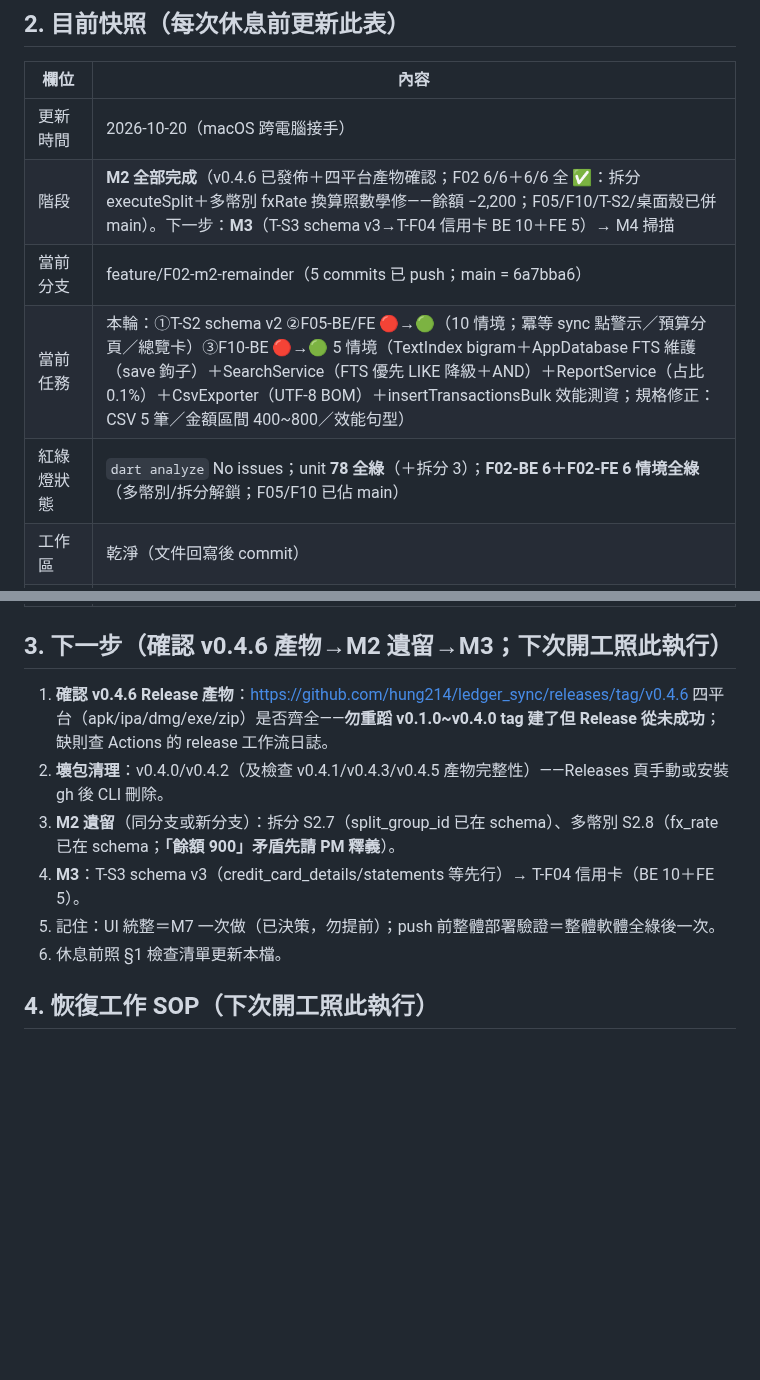
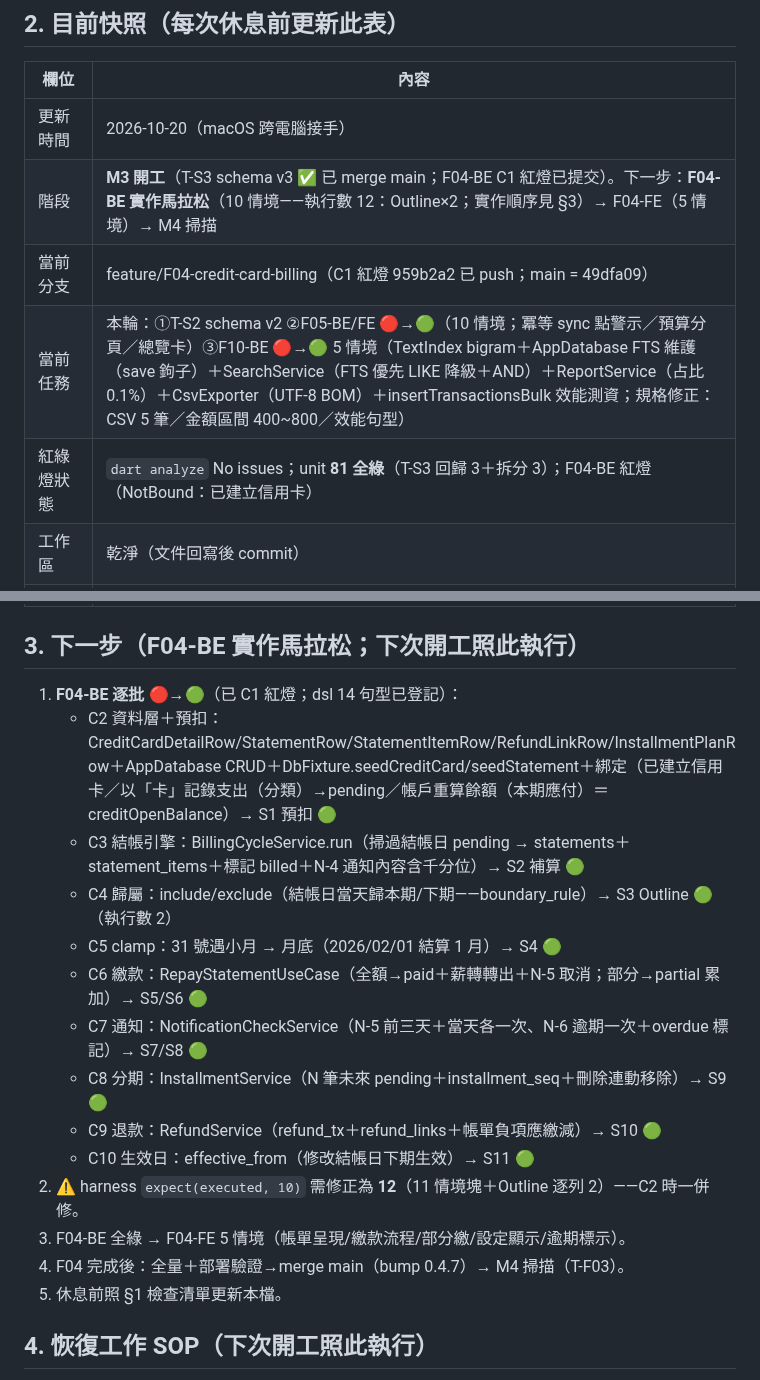
Before and after one commit to hung214/finora, a Markdown page: session.md, 2 parts joined by grey strips. GitHub-like rendering; blank space fills up the shorter version.

Commit message:
docs(session): M3 開工（T-S3 ✅＋F04-BE C1 紅燈）——F04-BE 十批次實作計畫

```diff
--- a/session.md
+++ b/session.md
@@ -21,23 +21,31 @@
 | 欄位 | 內容 |
 |---|---|
 | 更新時間 | 2026-10-20（macOS 跨電腦接手） |
-| 階段 | **M2 全部完成**（v0.4.6 已發佈＋四平台產物確認；F02 6/6＋6/6 全 ✅：拆分 executeSplit＋多幣別 fxRate 換算照數學修——餘額 −2,200；F05/F10/T-S2/桌面殼已併 main）。下一步：**M3**（T-S3 schema v3→T-F04 信用卡 BE 10＋FE 5）→ M4 掃描 |
-| 當前分支 | feature/F02-m2-remainder（5 commits 已 push；main = 6a7bba6） |
+| 階段 | **M3 開工**（T-S3 schema v3 ✅ 已 merge main；F04-BE C1 紅燈已提交）。下一步：**F04-BE 實作馬拉松**（10 情境——執行數 12：Outline×2；實作順序見 §3）→ F04-FE（5 情境）→ M4 掃描 |
+| 當前分支 | feature/F04-credit-card-billing（C1 紅燈 959b2a2 已 push；main = 49dfa09） |
 | 當前任務 | 本輪：①T-S2 schema v2 ②F05-BE/FE 🔴→🟢（10 情境；冪等 sync 點警示／預算分頁／總覽卡）③F10-BE 🔴→🟢 5 情境（TextIndex bigram＋AppDatabase FTS 維護（save 鉤子）＋SearchService（FTS 優先 LIKE 降級＋AND）＋ReportService（占比 0.1%）＋CsvExporter（UTF-8 BOM）＋insertTransactionsBulk 效能測資；規格修正：CSV 5 筆／金額區間 400~800／效能句型） |
-| 紅綠燈狀態 | `dart analyze` No issues；unit **78 全綠**（＋拆分 3）；**F02-BE 6＋F02-FE 6 情境全綠**（多幣別/拆分解鎖；F05/F10 已佔 main） |
+| 紅綠燈狀態 | `dart analyze` No issues；unit **81 全綠**（T-S3 回歸 3＋拆分 3）；F04-BE 紅燈（NotBound：已建立信用卡） |
 | 工作區 | 乾淨（文件回寫後 commit） |
 | truth 對齊 | data-spec v0.3 不變；dsl v0.5（F05 §2 +10／§3 +10 句型）；acceptance F05 不變（BE/FE feature 檔修正見歷程） |
 | 環境筆記 | 延續上輪。新增：①**桌面殼**：LayoutBuilder ≥900px Rail（destinations 無 key 參數——key 掛 label Text；Rail 殼下 NavigationBar taps 全改 byKey nav-{分頁}，四 harness 已更新）②**LedgerPage 重寫教訓**：讀 db 的頁面必須保留 ledgerProvider 訂閱（遺漏→快記後明細不刷新，F01/F02 回歸紅燈抓到）③Python 產碼插入點錯誤（_bind 外）→ analyze 即抓 ④income_goals 不在 dbml sync_entity——F07 前 truth PR |
 | 阻塞／待決 | ①gh 未安裝（PR/壞包 v0.4.0/0.4.2 刪除）②dbml sync_entity 缺 income_goals（F07 前 truth PR）③SPEC FR-Q4 待 PM ④SP-1 SQLCipher ⑤多幣別 900 矛盾待 PM（M2 尾）⑥notify_enabled=off 期內級別視為已消耗（重開不回補）——語意待 PM 確認 ⑦**UI 統整＝M7 上架前一次做**（Material 3 tokens＋深色模式＋無障礙；PM 2026-10-20 決策——各 milestone 中途不做視覺 pass） |
 
-## 3. 下一步（確認 v0.4.6 產物→M2 遺留→M3；下次開工照此執行）
+## 3. 下一步（F04-BE 實作馬拉松；下次開工照此執行）
 
-1. **確認 v0.4.6 Release 產物**：https://github.com/hung214/ledger_sync/releases/tag/v0.4.6 四平台（apk/ipa/dmg/exe/zip）是否齊全——**勿重蹈 v0.1.0~v0.4.0 tag 建了但 Release 從未成功**；缺則查 Actions 的 release 工作流日誌。
-2. **壞包清理**：v0.4.0/v0.4.2（及檢查 v0.4.1/v0.4.3/v0.4.5 產物完整性）——Releases 頁手動或安裝 gh 後 CLI 刪除。
-3. **M2 遺留**（同分支或新分支）：拆分 S2.7（split_group_id 已在 schema）、多幣別 S2.8（fx_rate 已在 schema；**「餘額 900」矛盾先請 PM 釋義**）。
-4. **M3**：T-S3 schema v3（credit_card_details/statements 等先行）→ T-F04 信用卡（BE 10＋FE 5）。
-5. 記住：UI 統整＝M7 一次做（已決策，勿提前）；push 前整體部署驗證＝整體軟體全綠後一次。
-6. 休息前照 §1 檢查清單更新本檔。
+1. **F04-BE 逐批 🔴→🟢**（已 C1 紅燈；dsl 14 句型已登記）：
+   - C2 資料層＋預扣：CreditCardDetailRow/StatementRow/StatementItemRow/RefundLinkRow/InstallmentPlanRow＋AppDatabase CRUD＋DbFixture.seedCreditCard/seedStatement＋綁定（已建立信用卡／以「卡」記錄支出（分類）→pending／帳戶重算餘額（本期應付）＝creditOpenBalance）→ S1 預扣 🟢
+   - C3 結帳引擎：BillingCycleService.run（掃過結帳日 pending → statements＋statement_items＋標記 billed＋N-4 通知內容含千分位）→ S2 補算 🟢
+   - C4 歸屬：include/exclude（結帳日當天歸本期/下期——boundary_rule）→ S3 Outline 🟢（執行數 2）
+   - C5 clamp：31 號遇小月 → 月底（2026/02/01 結算 1 月）→ S4 🟢
+   - C6 繳款：RepayStatementUseCase（全額→paid＋薪轉轉出＋N-5 取消；部分→partial 累加）→ S5/S6 🟢
+   - C7 通知：NotificationCheckService（N-5 前三天＋當天各一次、N-6 逾期一次＋overdue 標記）→ S7/S8 🟢
+   - C8 分期：InstallmentService（N 筆未來 pending＋installment_seq＋刪除連動移除）→ S9 🟢
+   - C9 退款：RefundService（refund_tx＋refund_links＋帳單負項應繳減）→ S10 🟢
+   - C10 生效日：effective_from（修改結帳日下期生效）→ S11 🟢
+2. ⚠️ harness `expect(executed, 10)` 需修正為 **12**（11 情境塊＋Outline 逐列 2）——C2 時一併修。
+3. F04-BE 全綠 → F04-FE 5 情境（帳單呈現/繳款流程/部分繳/設定顯示/逾期標示）。
+4. F04 完成後：全量＋部署驗證→merge main（bump 0.4.7）→ M4 掃描（T-F03）。
+5. 休息前照 §1 檢查清單更新本檔。
 
 ## 4. 恢復工作 SOP（下次開工照此執行）
 
```
